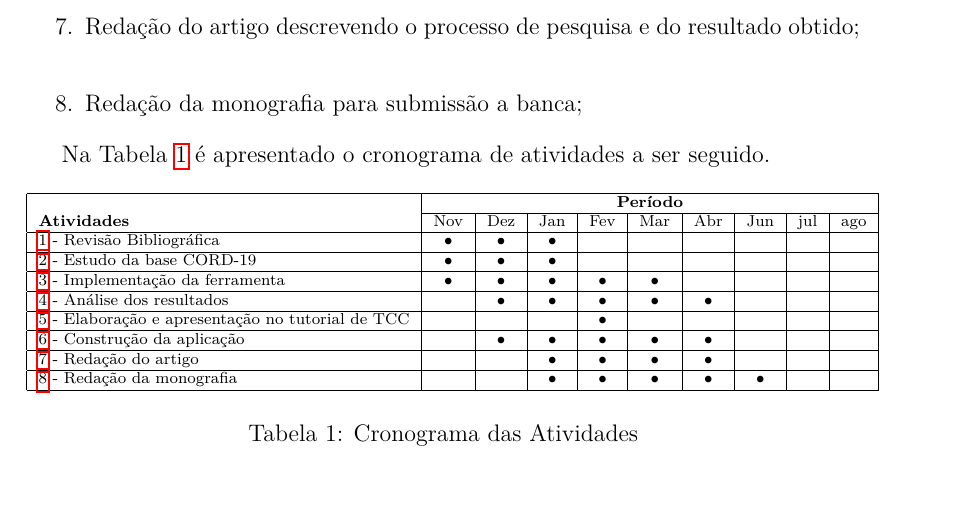
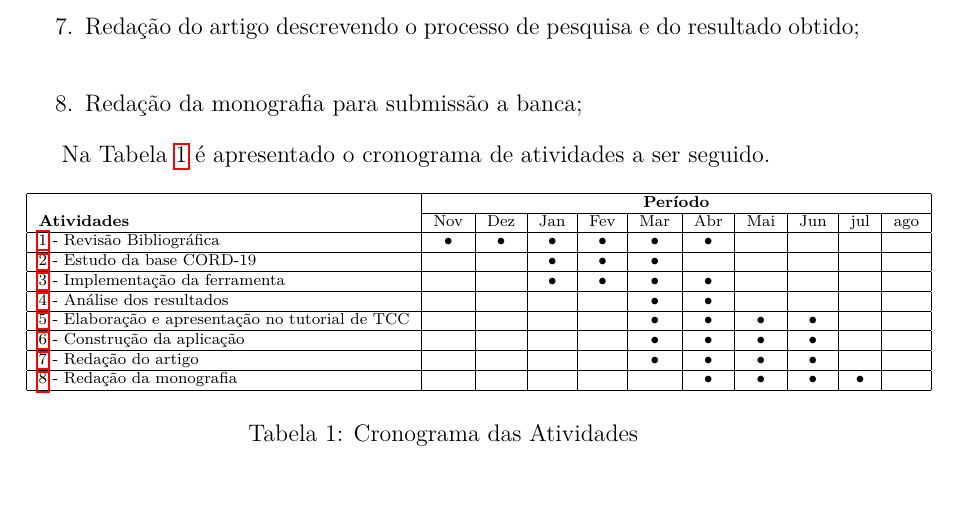
Before and after one commit to ShutDownMan/CovidMap, a LaTeX thesis (thesis/Anteprojeto/ante-projeto.tex): part of page 5 of 7, cut so that both start at the same text. Compiled offline with pdfLaTeX.

Commit message:
FIXED Cronograma

```diff
--- a/thesis/Anteprojeto/ante-projeto.tex
+++ b/thesis/Anteprojeto/ante-projeto.tex
@@ -230,18 +230,18 @@ O site \citeonline{kaggle20online}, que promove competi\c c\~ oes/desafios em ap
 \begin{table}[ht]
     \scriptsize
     \centering
-    \begin{tabular}{|l|c|c|c|c|c|c|c|c|c|}
-        \hline &  \multicolumn{9}{|c|}
-        {\textbf{Per\' iodo}} \\ \cline{2-10}
-        \textbf{Atividades}     &Nov      &Dez      &Jan      &Fev      &Mar	&Abr      &Jun      &jul      &ago        \\ \hline
-        \ref{a1} - Revis\~ ao Bibliogr\' afica	&$\bullet$&$\bullet$&$\bullet$&	&	&	&	&	&	\\ \hline
-        \ref{a2} - Estudo da base CORD-19	&$\bullet$&$\bullet$&$\bullet$&	&	&	&	&	&	\\ \hline
-        \ref{a3} - Implementa\c c\~ ao da ferramenta	&$\bullet$&$\bullet$&$\bullet$&$\bullet$&$\bullet$&	&	&	&	\\ \hline
-        \ref{a4} - An\' alise dos resultados	&	&$\bullet$&$\bullet$&$\bullet$&$\bullet$&$\bullet$&	&	&	\\ \hline
-        \ref{a5} - Elabora\c c\~ ao e apresenta\c c\~ ao no tutorial de TCC	&	&	&	&$\bullet$&	&	&	&	&	\\ \hline
-        \ref{a6} - Constru{\c c}\~ ao da aplica{\c c}\~ ao	&	&$\bullet$&$\bullet$&$\bullet$&$\bullet$&$\bullet$&	&	&	\\ \hline
-        \ref{a7} -  Reda\c c\~ ao do artigo	&	&	&$\bullet$&$\bullet$&$\bullet$&$\bullet$&	&	&	\\ \hline
-        \ref{a8} - Reda\c c\~ ao da monografia	&	&	&$\bullet$&$\bullet$&$\bullet$&$\bullet$&$\bullet$	&	&	\\ \hline
+    \begin{tabular}{|l|c|c|c|c|c|c|c|c|c|c|}
+        \hline &  \multicolumn{10}{|c|}
+        {\textbf{Per\' iodo}} \\ \cline{2-11}
+        \textbf{Atividades}     &Nov      &Dez      &Jan      &Fev      &Mar	&Abr    &Mai      &Jun      &jul      &ago        \\ \hline
+        \ref{a1} - Revis\~ ao Bibliogr\' afica	&$\bullet$&$\bullet$&$\bullet$&$\bullet$&$\bullet$&$\bullet$&	&	&	&	\\ \hline
+        \ref{a2} - Estudo da base CORD-19	& & &$\bullet$&$\bullet$&$\bullet$& & & & &	\\ \hline
+        \ref{a3} - Implementa\c c\~ ao da ferramenta	& & &$\bullet$&$\bullet$&$\bullet$&$\bullet$& & & &	\\ \hline
+        \ref{a4} - An\' alise dos resultados	& & & & &$\bullet$&$\bullet$& & & &	\\ \hline
+        \ref{a5} - Elabora\c c\~ ao e apresenta\c c\~ ao no tutorial de TCC	& &	& & &$\bullet$&$\bullet$&$\bullet$&$\bullet$& &	\\ \hline
+        \ref{a6} - Constru{\c c}\~ ao da aplica{\c c}\~ ao	& & & & &$\bullet$&$\bullet$&$\bullet$&$\bullet$& &	\\ \hline
+        \ref{a7} -  Reda\c c\~ ao do artigo	& & & & &$\bullet$&$\bullet$&$\bullet$&$\bullet$& &	\\ \hline
+        \ref{a8} - Reda\c c\~ ao da monografia	& & & & & &$\bullet$&$\bullet$&$\bullet$&$\bullet$&   \\ \hline
 %        \ref{a7} - Apresenta{\c c}\~ ao	&	&	&	&$\bullet$&$\bullet$&	\\ \hline
 
    \end{tabular}
```
Also changed, not shown: thesis/Anteprojeto/ante-projeto.pdf.
